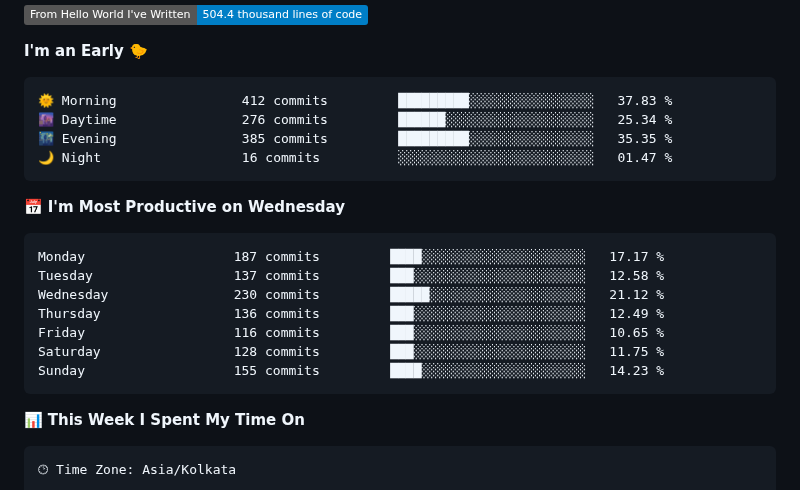
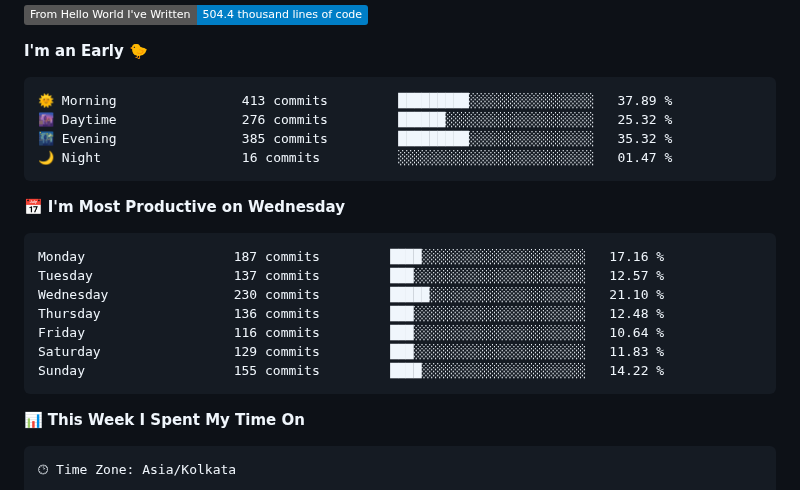
Before and after one commit to SpreadSheets600/SpreadSheets600, a Markdown page: README.md, the part around the change. Rendered like a GitHub page; badges without logos.

Commit message:
Updated with Dev Metrics

````diff
--- a/README.md
+++ b/README.md
@@ -312,21 +312,21 @@
 **I'm an Early 🐤**
 
 ```text
-🌞 Morning                412 commits         █████████░░░░░░░░░░░░░░░░   37.83 %
-🌆 Daytime                276 commits         ██████░░░░░░░░░░░░░░░░░░░   25.34 %
-🌃 Evening                385 commits         █████████░░░░░░░░░░░░░░░░   35.35 %
+🌞 Morning                413 commits         █████████░░░░░░░░░░░░░░░░   37.89 %
+🌆 Daytime                276 commits         ██████░░░░░░░░░░░░░░░░░░░   25.32 %
+🌃 Evening                385 commits         █████████░░░░░░░░░░░░░░░░   35.32 %
 🌙 Night                  16 commits          ░░░░░░░░░░░░░░░░░░░░░░░░░   01.47 %
 ```
 📅 **I'm Most Productive on Wednesday**
 
 ```text
-Monday                   187 commits         ████░░░░░░░░░░░░░░░░░░░░░   17.17 %
-Tuesday                  137 commits         ███░░░░░░░░░░░░░░░░░░░░░░   12.58 %
-Wednesday                230 commits         █████░░░░░░░░░░░░░░░░░░░░   21.12 %
-Thursday                 136 commits         ███░░░░░░░░░░░░░░░░░░░░░░   12.49 %
-Friday                   116 commits         ███░░░░░░░░░░░░░░░░░░░░░░   10.65 %
-Saturday                 128 commits         ███░░░░░░░░░░░░░░░░░░░░░░   11.75 %
-Sunday                   155 commits         ████░░░░░░░░░░░░░░░░░░░░░   14.23 %
+Monday                   187 commits         ████░░░░░░░░░░░░░░░░░░░░░   17.16 %
+Tuesday                  137 commits         ███░░░░░░░░░░░░░░░░░░░░░░   12.57 %
+Wednesday                230 commits         █████░░░░░░░░░░░░░░░░░░░░   21.10 %
+Thursday                 136 commits         ███░░░░░░░░░░░░░░░░░░░░░░   12.48 %
+Friday                   116 commits         ███░░░░░░░░░░░░░░░░░░░░░░   10.64 %
+Saturday                 129 commits         ███░░░░░░░░░░░░░░░░░░░░░░   11.83 %
+Sunday                   155 commits         ████░░░░░░░░░░░░░░░░░░░░░   14.22 %
 ```
 
 
````
